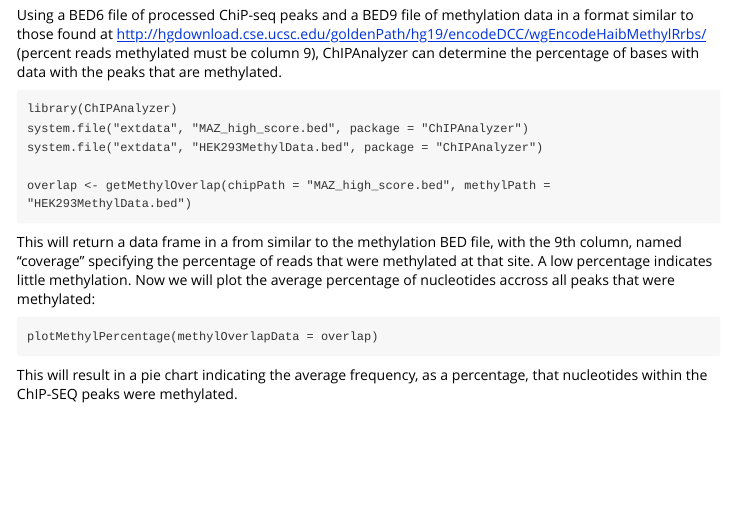
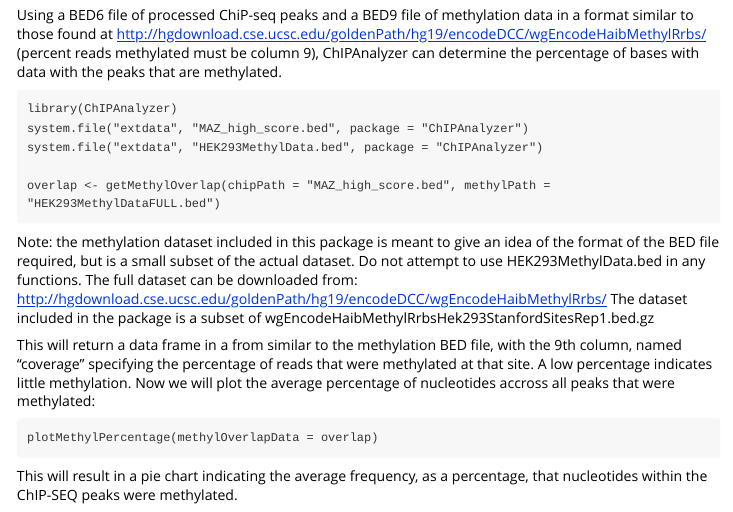
Before and after one commit to RyDe4/ChIPanalyzer, an R Markdown document (vignettes/Analyze_Peak_Methylation.Rmd): the page in a window 1100 px wide, from 70 px down. Rendered offline with R 4.5, knitr and Pandoc, with nearby package versions.

Commit message:
Added note about file size

````diff
--- a/vignettes/Analyze_Peak_Methylation.Rmd
+++ b/vignettes/Analyze_Peak_Methylation.Rmd
@@ -21,8 +21,10 @@ library(ChIPAnalyzer)
 system.file("extdata", "MAZ_high_score.bed", package = "ChIPAnalyzer")
 system.file("extdata", "HEK293MethylData.bed", package = "ChIPAnalyzer")
 
-overlap <- getMethylOverlap(chipPath = "MAZ_high_score.bed", methylPath = "HEK293MethylData.bed")
+overlap <- getMethylOverlap(chipPath = "MAZ_high_score.bed", methylPath = "HEK293MethylDataFULL.bed")
 ```
+Note: the methylation dataset included in this package is meant to give an idea of the format of the BED file required, but is a small subset of the actual dataset. Do not attempt to use HEK293MethylData.bed in any functions. The full dataset can be downloaded from: http://hgdownload.cse.ucsc.edu/goldenPath/hg19/encodeDCC/wgEncodeHaibMethylRrbs/
+The dataset included in the package is a subset of wgEncodeHaibMethylRrbsHek293StanfordSitesRep1.bed.gz
 
 This will return a data frame in a from similar to the methylation BED file, with the 9th column, named "coverage" specifying the percentage of reads that were methylated at that site. A low percentage indicates little methylation. Now we will plot the average percentage of nucleotides accross all peaks that were methylated:
 
````
